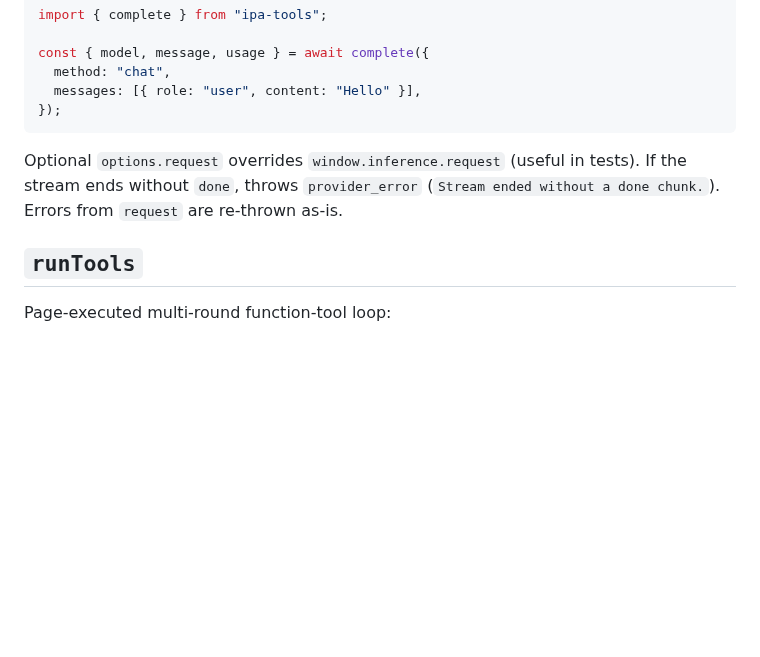
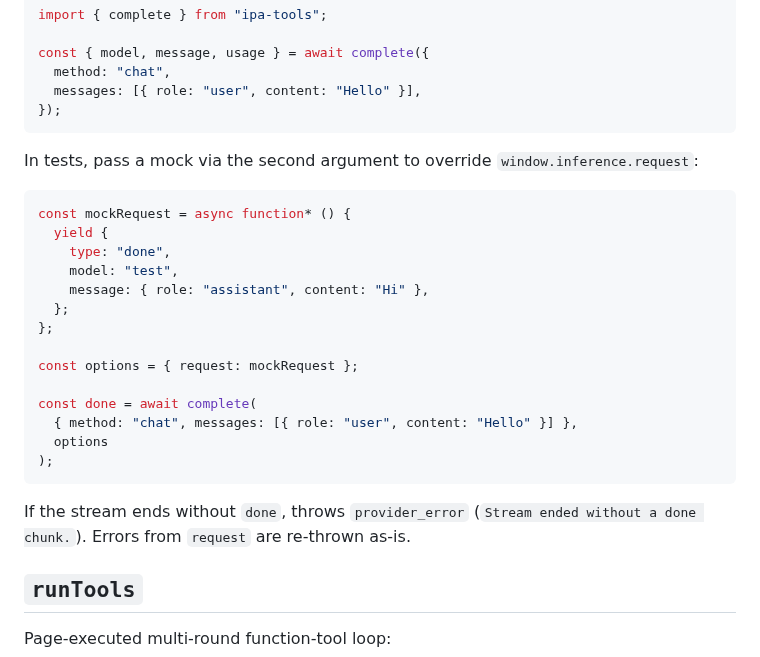
Before and after one commit to SamSamskies/inference-provider-api, a Markdown page: packages/ipa-tools/README.md, the part around the change. Rendered like a GitHub page; blank space fills up the shorter version.

Commit message:
Enhance README with example for mocking inference requests in tests. Added code snippet demonstrating how to override `window.inference.request` for testing purposes, improving clarity for developers. Updated error handling information for stream completion. (#29)

````diff
--- a/packages/ipa-tools/README.md
+++ b/packages/ipa-tools/README.md
@@ -72,7 +72,26 @@ const { model, message, usage } = await complete({
 });
 ```
 
-Optional `options.request` overrides `window.inference.request` (useful in tests). If the stream ends without `done`, throws `provider_error` (`Stream ended without a done chunk.`). Errors from `request` are re-thrown as-is.
+In tests, pass a mock via the second argument to override `window.inference.request`:
+
+```ts
+const mockRequest = async function* () {
+  yield {
+    type: "done",
+    model: "test",
+    message: { role: "assistant", content: "Hi" },
+  };
+};
+
+const options = { request: mockRequest };
+
+const done = await complete(
+  { method: "chat", messages: [{ role: "user", content: "Hello" }] },
+  options
+);
+```
+
+If the stream ends without `done`, throws `provider_error` (`Stream ended without a done chunk.`). Errors from `request` are re-thrown as-is.
 
 ## `runTools`
 
````
